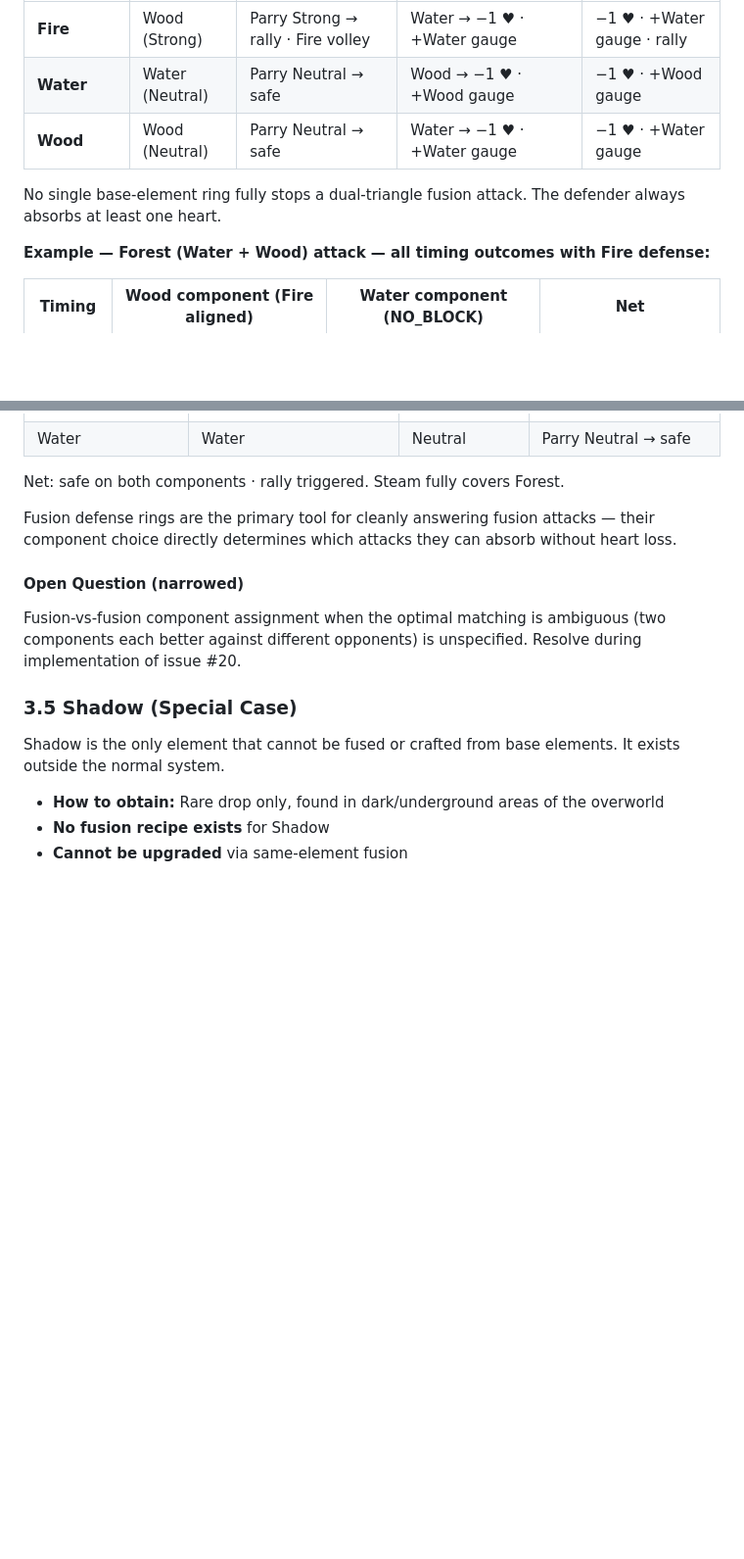
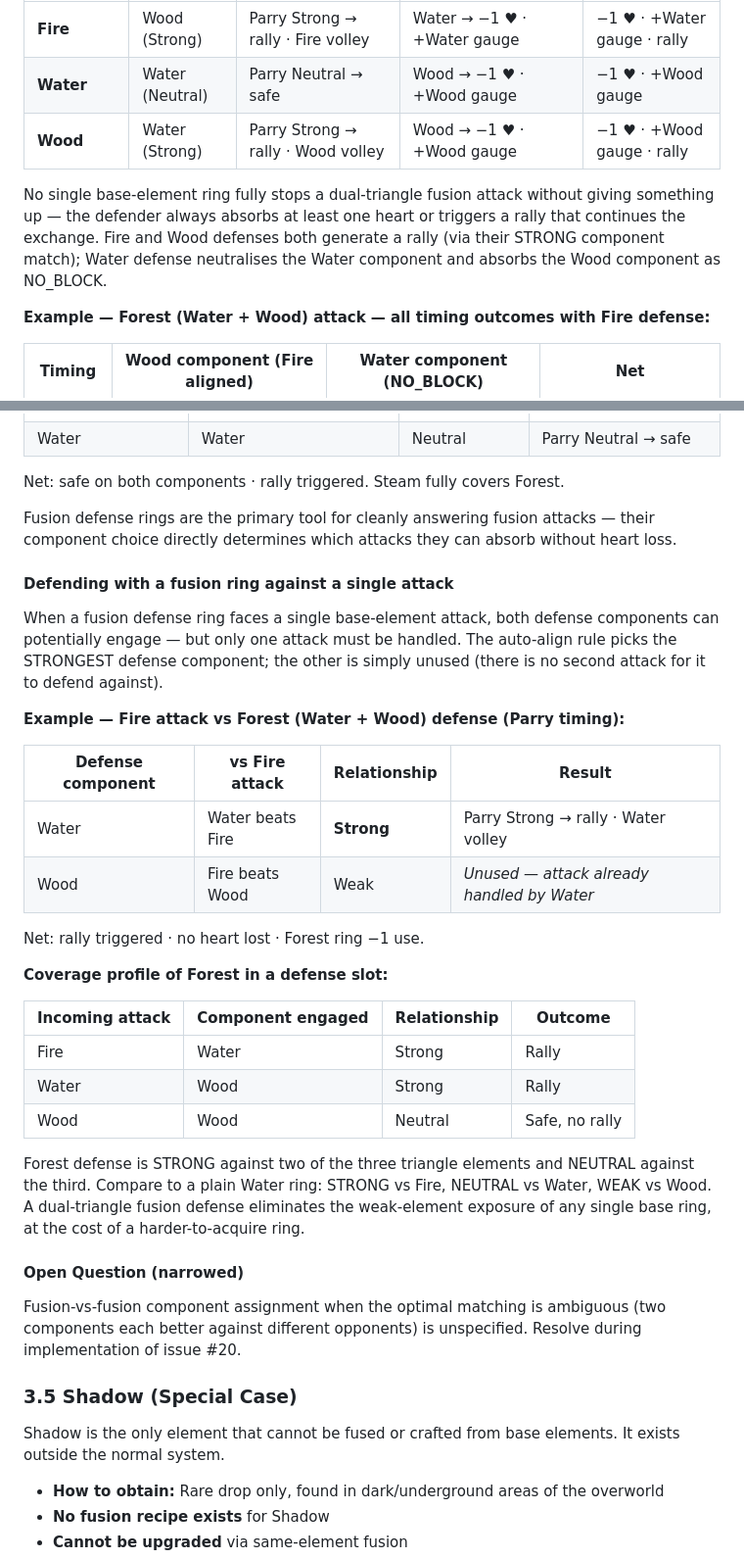
Before and after one commit to krisoye/elemental-rings, a Markdown page: docs/gdd-03-element-system.md, 2 parts joined by grey strips. Shown at 98% size. Rendered like a GitHub page; blank space fills up the shorter version.

Commit message:
docs: GDD v4.1 — fusion resolution fixes (#23)
* docs: GDD v4.0 — triangle elements, Wind/Earth asymmetry, slot loadout

* docs: fusion resolution rule — auto-align, two-for-one tables, §3.4 + §6.4

* docs: fix 5 GDD discrepancies — Wood-defense row, fusion-defense example, rally pentagon walk, gaugeElements, Shadow/Lightning note

---------

Co-authored-by: Krisoye Smith <krisoye@gmail.com>

```diff
--- a/docs/gdd-03-element-system.md
+++ b/docs/gdd-03-element-system.md
@@ -82,9 +82,9 @@ A single defense ring can only engage **one** attack component. It automatically
 |---|---|---|---|---|
 | **Fire** | Wood (Strong) | Parry Strong → rally · Fire volley | Water → −1 ♥ · +Water gauge | −1 ♥ · +Water gauge · rally |
 | **Water** | Water (Neutral) | Parry Neutral → safe | Wood → −1 ♥ · +Wood gauge | −1 ♥ · +Wood gauge |
-| **Wood** | Wood (Neutral) | Parry Neutral → safe | Water → −1 ♥ · +Water gauge | −1 ♥ · +Water gauge |
+| **Wood** | Water (Strong) | Parry Strong → rally · Wood volley | Wood → −1 ♥ · +Wood gauge | −1 ♥ · +Wood gauge · rally |
 
-No single base-element ring fully stops a dual-triangle fusion attack. The defender always absorbs at least one heart.
+No single base-element ring fully stops a dual-triangle fusion attack without giving something up — the defender always absorbs at least one heart or triggers a rally that continues the exchange. Fire and Wood defenses both generate a rally (via their STRONG component match); Water defense neutralises the Water component and absorbs the Wood component as NO_BLOCK.
 
 **Example — Forest (Water + Wood) attack — all timing outcomes with Fire defense:**
 
@@ -110,6 +110,30 @@ Net: safe on both components · rally triggered. Steam fully covers Forest.
 
 Fusion defense rings are the primary tool for cleanly answering fusion attacks — their component choice directly determines which attacks they can absorb without heart loss.
 
+#### Defending with a fusion ring against a single attack
+
+When a fusion defense ring faces a single base-element attack, both defense components can potentially engage — but only one attack must be handled. The auto-align rule picks the STRONGEST defense component; the other is simply unused (there is no second attack for it to defend against).
+
+**Example — Fire attack vs Forest (Water + Wood) defense (Parry timing):**
+
+| Defense component | vs Fire attack | Relationship | Result |
+|---|---|---|---|
+| Water | Water beats Fire | **Strong** | Parry Strong → rally · Water volley |
+| Wood | Fire beats Wood | Weak | *Unused — attack already handled by Water* |
+
+Net: rally triggered · no heart lost · Forest ring −1 use.
+
+**Coverage profile of Forest in a defense slot:**
+
+| Incoming attack | Component engaged | Relationship | Outcome |
+|---|---|---|---|
+| Fire | Water | Strong | Rally |
+| Water | Wood | Strong | Rally |
+| Wood | Wood | Neutral | Safe, no rally |
+
+Forest defense is STRONG against two of the three triangle elements and NEUTRAL against the third. Compare to a plain Water ring: STRONG vs Fire, NEUTRAL vs Water, WEAK vs Wood. A dual-triangle fusion defense eliminates the weak-element exposure of any single base ring, at the cost of a harder-to-acquire ring.
+
+
 #### Open Question (narrowed)
 
 Fusion-vs-fusion component assignment when the optimal matching is ambiguous (two components each better against different opponents) is unspecified. Resolve during implementation of issue #20.
```
Also changed, not shown: other parts of docs/gdd-03-element-system.md (+2 -0 lines), docs/gdd-06-battle-system.md (+2 -2 lines), docs/gdd-07-status-effects.md (+1 -1 lines).
